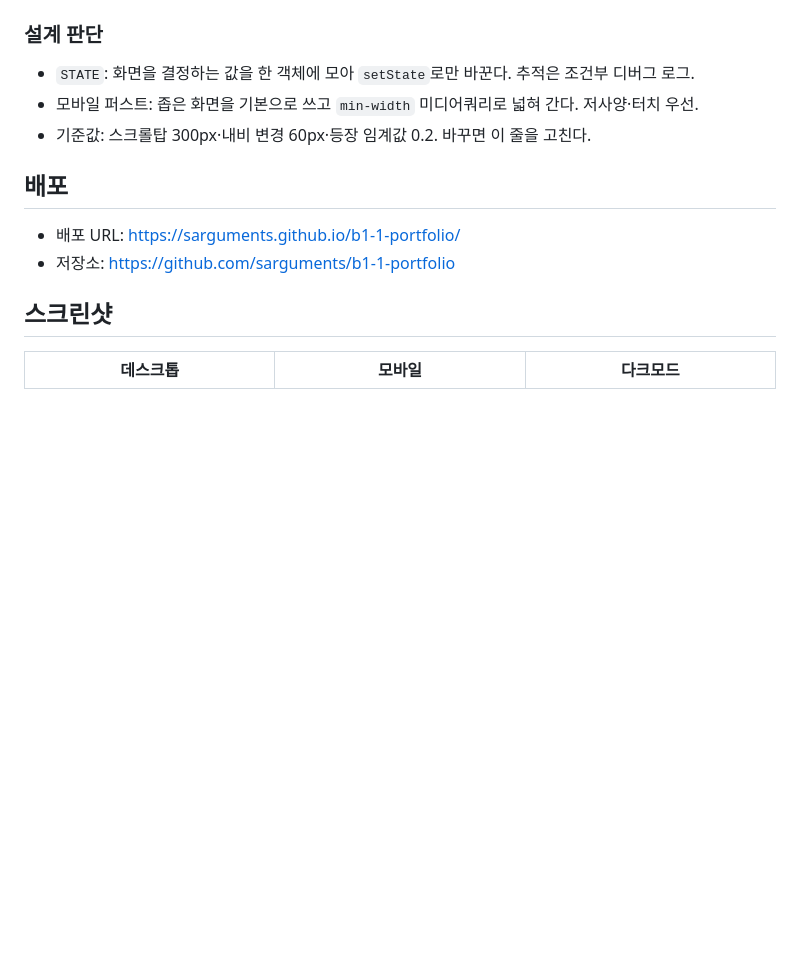
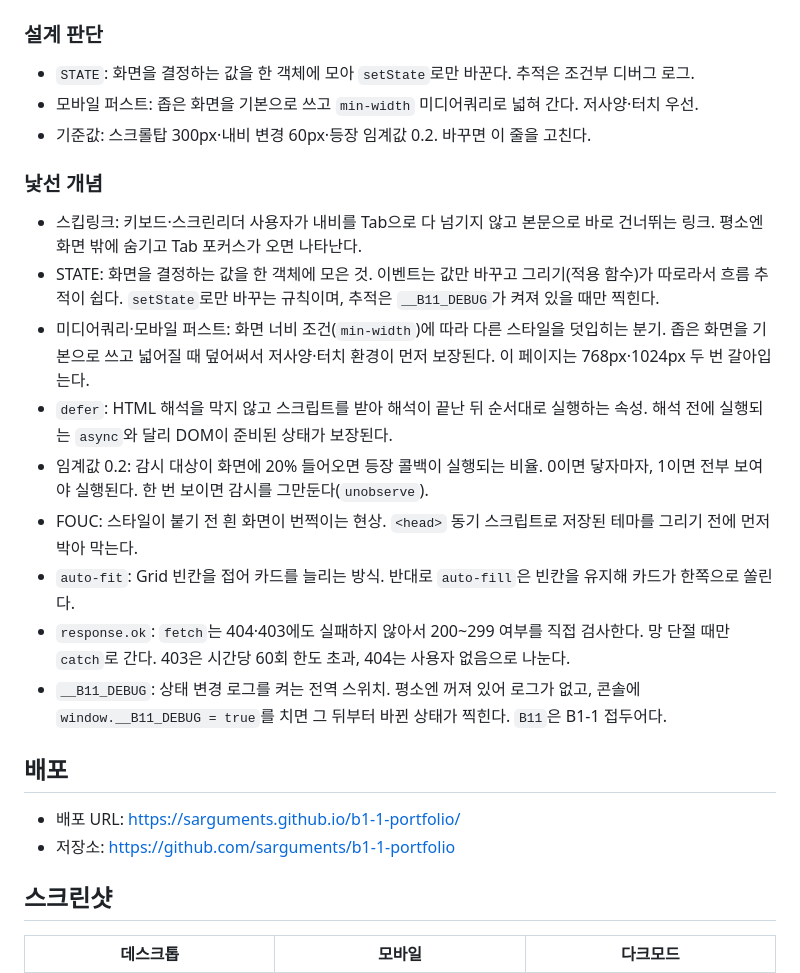
Before and after one commit to sarguments/b1-1-portfolio, a Markdown page: README.md, the part around the change. GitHub-like rendering; blank space fills up the shorter version.

Commit message:
Docs: 낯선 개념 설명 추가

```diff
--- a/README.md
+++ b/README.md
@@ -53,6 +53,18 @@
 - 모바일 퍼스트: 좁은 화면을 기본으로 쓰고 `min-width` 미디어쿼리로 넓혀 간다. 저사양·터치 우선.
 - 기준값: 스크롤탑 300px·내비 변경 60px·등장 임계값 0.2. 바꾸면 이 줄을 고친다.
 
+### 낯선 개념
+
+- 스킵링크: 키보드·스크린리더 사용자가 내비를 Tab으로 다 넘기지 않고 본문으로 바로 건너뛰는 링크. 평소엔 화면 밖에 숨기고 Tab 포커스가 오면 나타난다.
+- STATE: 화면을 결정하는 값을 한 객체에 모은 것. 이벤트는 값만 바꾸고 그리기(적용 함수)가 따로라서 흐름 추적이 쉽다. `setState`로만 바꾸는 규칙이며, 추적은 `__B11_DEBUG`가 켜져 있을 때만 찍힌다.
+- 미디어쿼리·모바일 퍼스트: 화면 너비 조건(`min-width`)에 따라 다른 스타일을 덧입히는 분기. 좁은 화면을 기본으로 쓰고 넓어질 때 덮어써서 저사양·터치 환경이 먼저 보장된다. 이 페이지는 768px·1024px 두 번 갈아입는다.
+- `defer`: HTML 해석을 막지 않고 스크립트를 받아 해석이 끝난 뒤 순서대로 실행하는 속성. 해석 전에 실행되는 `async`와 달리 DOM이 준비된 상태가 보장된다.
+- 임계값 0.2: 감시 대상이 화면에 20% 들어오면 등장 콜백이 실행되는 비율. 0이면 닿자마자, 1이면 전부 보여야 실행된다. 한 번 보이면 감시를 그만둔다(`unobserve`).
+- FOUC: 스타일이 붙기 전 흰 화면이 번쩍이는 현상. `<head>` 동기 스크립트로 저장된 테마를 그리기 전에 먼저 박아 막는다.
+- `auto-fit`: Grid 빈칸을 접어 카드를 늘리는 방식. 반대로 `auto-fill`은 빈칸을 유지해 카드가 한쪽으로 쏠린다.
+- `response.ok`: `fetch`는 404·403에도 실패하지 않아서 200~299 여부를 직접 검사한다. 망 단절 때만 `catch`로 간다. 403은 시간당 60회 한도 초과, 404는 사용자 없음으로 나눈다.
+- `__B11_DEBUG`: 상태 변경 로그를 켜는 전역 스위치. 평소엔 꺼져 있어 로그가 없고, 콘솔에 `window.__B11_DEBUG = true`를 치면 그 뒤부터 바뀐 상태가 찍힌다. `B11`은 B1-1 접두어다.
+
 ## 배포
 
 - 배포 URL: https://sarguments.github.io/b1-1-portfolio/
```
